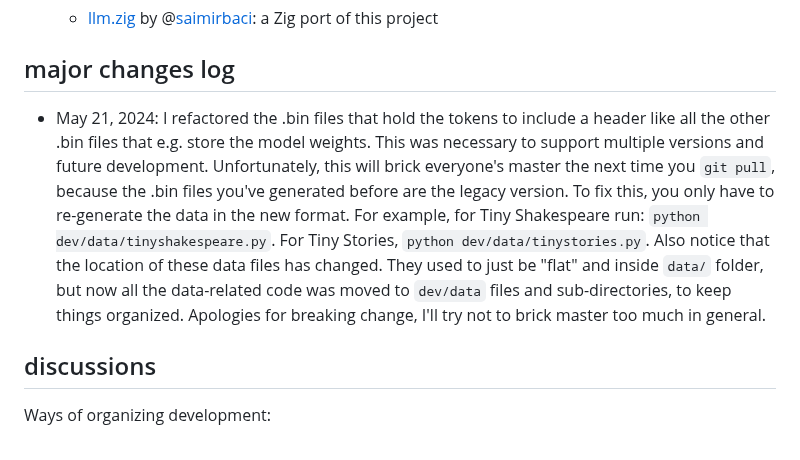
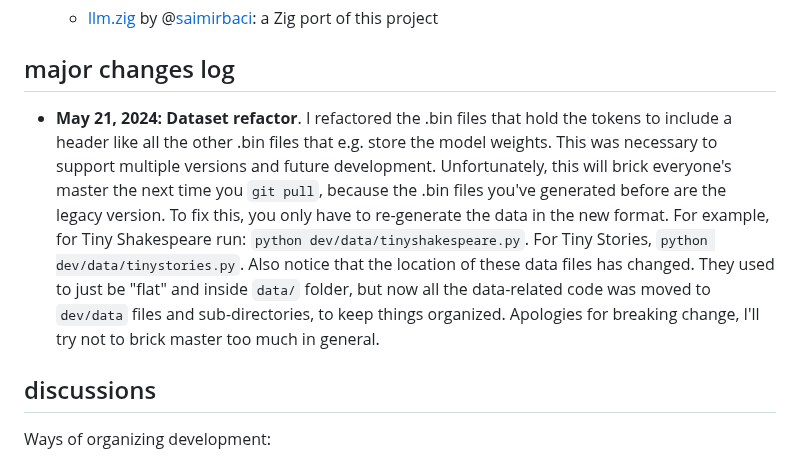
Before and after one commit to karpathy/llm.c, a Markdown page: README.md, the part around the change. GitHub-like rendering.

Commit message:
docs on master-breaking changes around dataset file representation

```diff
--- a/README.md
+++ b/README.md
@@ -375,7 +375,7 @@ Lastly, I will be a lot more sensitive to complexity in the root folder of the p
 
 ## major changes log
 
-- May 21, 2024: I refactored the .bin files that hold the tokens to include a header like all the other .bin files that e.g. store the model weights. This was necessary to support multiple versions and future development. Unfortunately, this will brick everyone's master the next time you `git pull`, because the .bin files you've generated before are the legacy version. To fix this, you only have to re-generate the data in the new format. For example, for Tiny Shakespeare run: `python dev/data/tinyshakespeare.py`. For Tiny Stories, `python dev/data/tinystories.py`. Also notice that the location of these data files has changed. They used to just be "flat" and inside `data/` folder, but now all the data-related code was moved to `dev/data` files and sub-directories, to keep things organized. Apologies for breaking change, I'll try not to brick master too much in general.
+- **May 21, 2024: Dataset refactor**. I refactored the .bin files that hold the tokens to include a header like all the other .bin files that e.g. store the model weights. This was necessary to support multiple versions and future development. Unfortunately, this will brick everyone's master the next time you `git pull`, because the .bin files you've generated before are the legacy version. To fix this, you only have to re-generate the data in the new format. For example, for Tiny Shakespeare run: `python dev/data/tinyshakespeare.py`. For Tiny Stories, `python dev/data/tinystories.py`. Also notice that the location of these data files has changed. They used to just be "flat" and inside `data/` folder, but now all the data-related code was moved to `dev/data` files and sub-directories, to keep things organized. Apologies for breaking change, I'll try not to brick master too much in general.
 
 ## discussions
 
```
